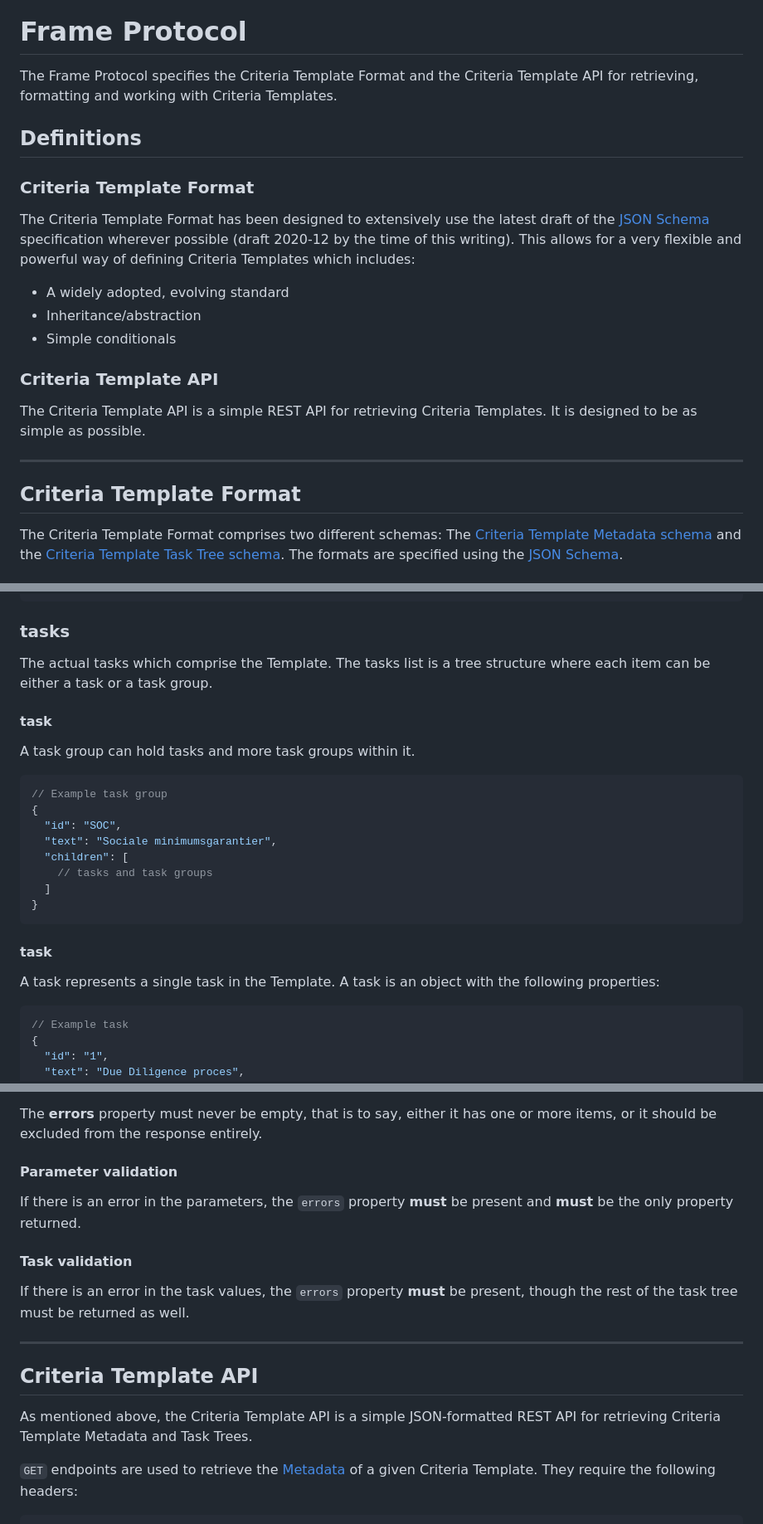
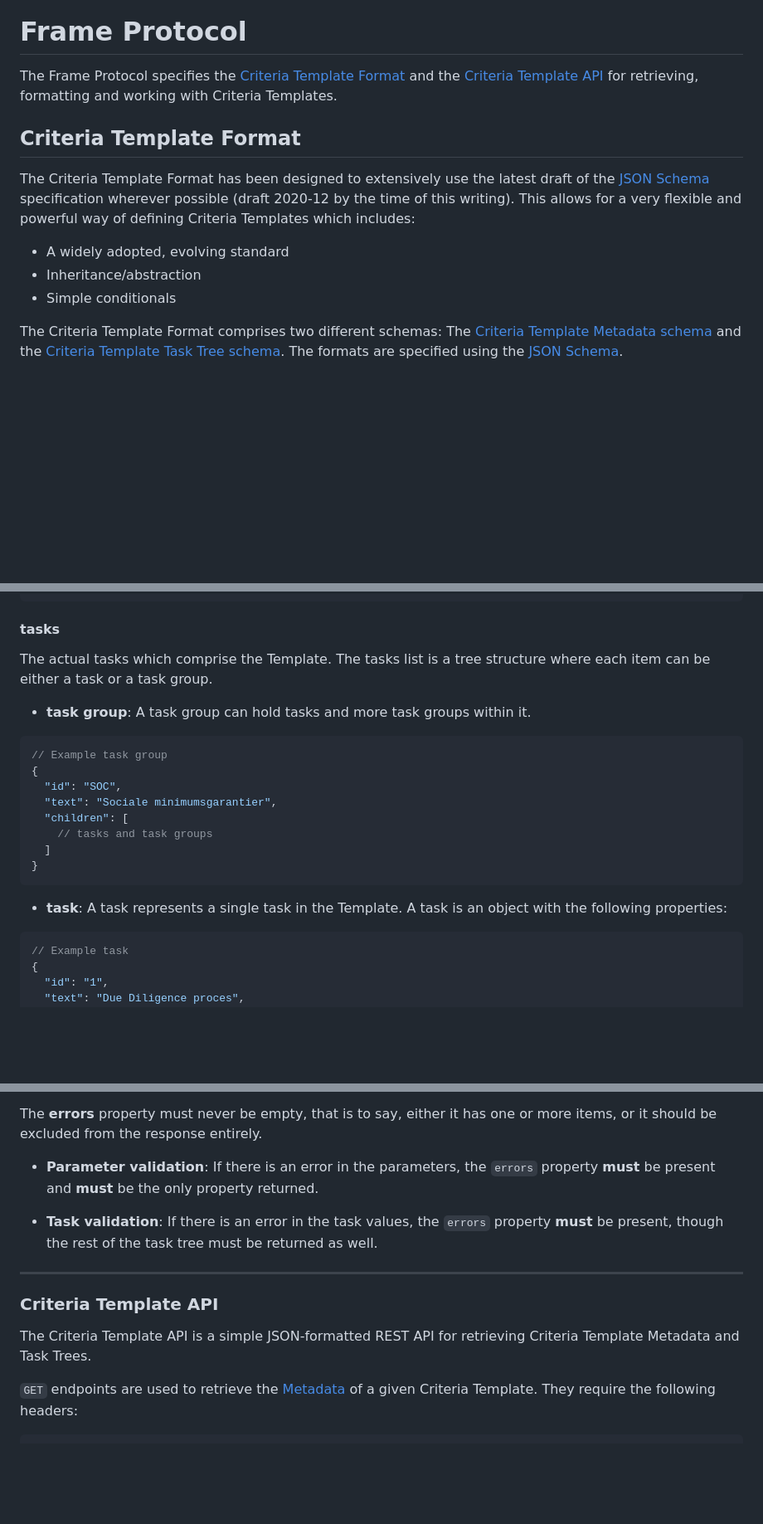
Before and after one commit to openframe-org/criteria-set-protocol, a Markdown page: README.md, 3 parts joined by grey strips. Shown at 83% size. Drawn GitHub-style; blank space fills up the shorter version.

````diff
--- a/README.md
+++ b/README.md
@@ -1,10 +1,10 @@
 <img alt="Frame ApS" src="https://openframe-public.s3.eu-west-1.amazonaws.com/assets/logo-text-google-admin.png" width="200" />
 
 # Frame Protocol
-The Frame Protocol specifies the Criteria Template Format and the Criteria Template API for retrieving, formatting and working with Criteria Templates.
+The Frame Protocol specifies the [Criteria Template Format](#criteria-template-format) and the [Criteria Template API](#criteria-template-api)
+for retrieving, formatting and working with Criteria Templates.
 
-## Definitions
-### Criteria Template Format
+## Criteria Template Format
 The Criteria Template Format has been designed to extensively use the latest draft of the [JSON Schema](https://json-schema.org/)
 specification wherever possible (draft 2020-12 by the time of this writing). This allows for a very flexible and powerful way of
 defining Criteria Templates which includes:
@@ -12,12 +12,6 @@ defining Criteria Templates which includes:
 - Inheritance/abstraction
 - Simple conditionals
 
-### Criteria Template API
-The Criteria Template API is a simple REST API for retrieving Criteria Templates. It is designed to be as simple as possible.
-
----
-
-## Criteria Template Format
 The Criteria Template Format comprises two different schemas: The [Criteria Template Metadata schema](#criteria-template-metadata-schema)
 and the [Criteria Template Task Tree schema](#criteria-template-task-tree-schema). The formats are specified using the
 [JSON Schema](https://json-schema.org/).
@@ -157,11 +151,10 @@ though these values must have no bearing in the final structure of the tree.
   }
 }
 ```
-### tasks
+#### tasks
 The actual tasks which comprise the Template. The tasks list is a tree structure where each item can be either a task or a task group.
 
-#### task
-A task group can hold tasks and more task groups within it.
+- **task group**: A task group can hold tasks and more task groups within it.
 
 ```json5
 // Example task group
@@ -174,8 +167,7 @@ A task group can hold tasks and more task groups within it.
 }
 ```
 
-#### task
-A task represents a single task in the Template. A task is an object with the following properties:
+- **task**: A task represents a single task in the Template. A task is an object with the following properties:
 
 ```json5
 // Example task
@@ -275,17 +267,16 @@ for these error codes.
 The **errors** property must never be empty, that is to say, either it has one or more items, or it should be excluded from the
 response entirely.
 
-#### Parameter validation
-If there is an error in the parameters, the `errors` property **must** be present and **must** be the only property returned.
+- **Parameter validation**: If there is an error in the parameters, the `errors` property **must** be present and **must** be the
+only property returned.
 
-#### Task validation
-If there is an error in the task values, the `errors` property **must** be present, though the rest of the task tree must be
-returned as well.
+- **Task validation**: If there is an error in the task values, the `errors` property **must** be present, though the rest of the
+task tree must be returned as well.
 
 ---
 
-## Criteria Template API
-As mentioned above, the Criteria Template API is a simple JSON-formatted REST API for retrieving Criteria Template Metadata
+### Criteria Template API
+The Criteria Template API is a simple JSON-formatted REST API for retrieving Criteria Template Metadata
 and Task Trees.
 
 `GET` endpoints are used to retrieve the [Metadata](#criteria-template-metadata-schema) of a given Criteria Template.
````
Also changed, not shown: other parts of README.md (+10 -10 lines).
